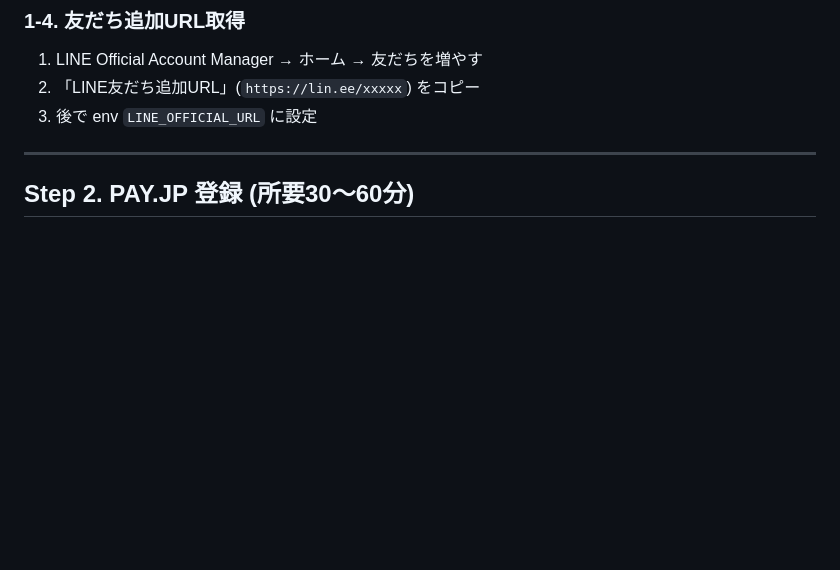
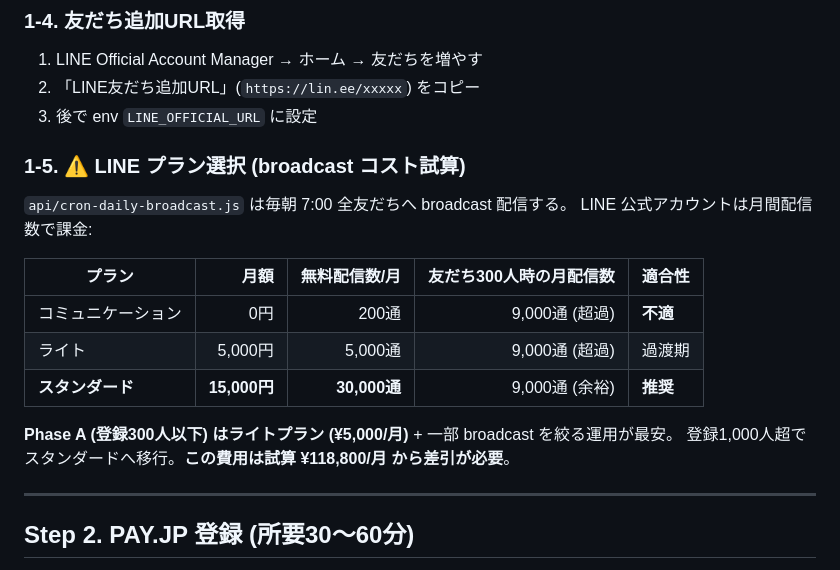
Before and after one commit to ai-money-lab/kinuranai-web, a Markdown page: SETUP.md, the part around the change. Drawn GitHub-style; blank space fills up the shorter version.

Commit message:
docs(SETUP): HOLD-2 LINE broadcast 月間上限+プラン選択ガイド追加

```diff
--- a/SETUP.md
+++ b/SETUP.md
@@ -35,6 +35,20 @@
 1. LINE Official Account Manager → ホーム → 友だちを増やす
 2. 「LINE友だち追加URL」(`https://lin.ee/xxxxx`) をコピー
 3. 後で env `LINE_OFFICIAL_URL` に設定
+
+### 1-5. ⚠️ LINE プラン選択 (broadcast コスト試算)
+
+`api/cron-daily-broadcast.js` は毎朝 7:00 全友だちへ broadcast 配信する。
+LINE 公式アカウントは月間配信数で課金:
+
+| プラン | 月額 | 無料配信数/月 | 友だち300人時の月配信数 | 適合性 |
+|---|---:|---:|---:|---|
+| コミュニケーション | 0円 | 200通 | 9,000通 (超過) | **不適** |
+| ライト | 5,000円 | 5,000通 | 9,000通 (超過) | 過渡期 |
+| **スタンダード** | **15,000円** | **30,000通** | 9,000通 (余裕) | **推奨** |
+
+**Phase A (登録300人以下) はライトプラン (¥5,000/月)** + 一部 broadcast を絞る運用が最安。
+登録1,000人超でスタンダードへ移行。**この費用は試算 ¥118,800/月 から差引が必要**。
 
 ---
 
```
